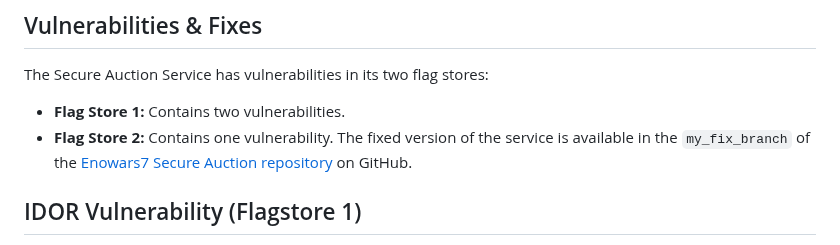
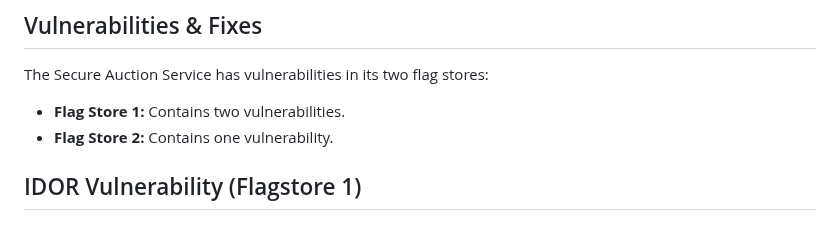
Before and after one commit to enowars/enowars7-service-secureauction, a Markdown page: documentation/documentation.md, the part around the change. Drawn GitHub-style.

Commit message:
removing fix branch from documentation because fix recommondation is in documentation

```diff
--- a/documentation/documentation.md
+++ b/documentation/documentation.md
@@ -8,7 +8,7 @@ The SecureAuction application is a web-based auction platform where users can cr
 The Secure Auction Service has vulnerabilities in its two flag stores:
 - **Flag Store 1:** Contains two vulnerabilities.
 - **Flag Store 2:** Contains one vulnerability.
-The fixed version of the service is available in the `my_fix_branch` of the [Enowars7 Secure Auction repository](https://github.com/enowars/enowars7-service-secureauction/tree/my_fix_branch) on GitHub.
+
 
 ## IDOR Vulnerability (Flagstore 1)
 1. **Insecure Direct Object References (IDOR) in my_profile.php**
```
